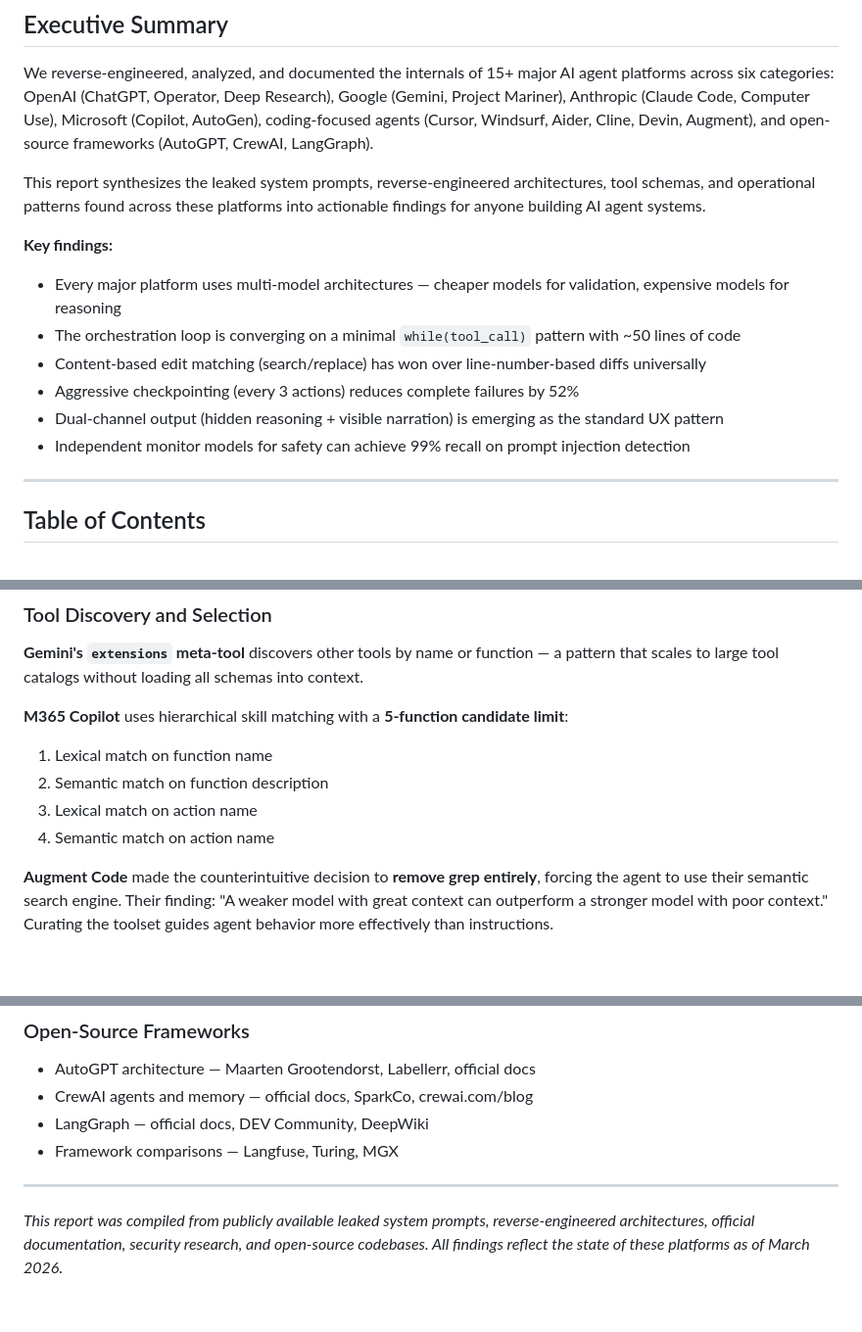
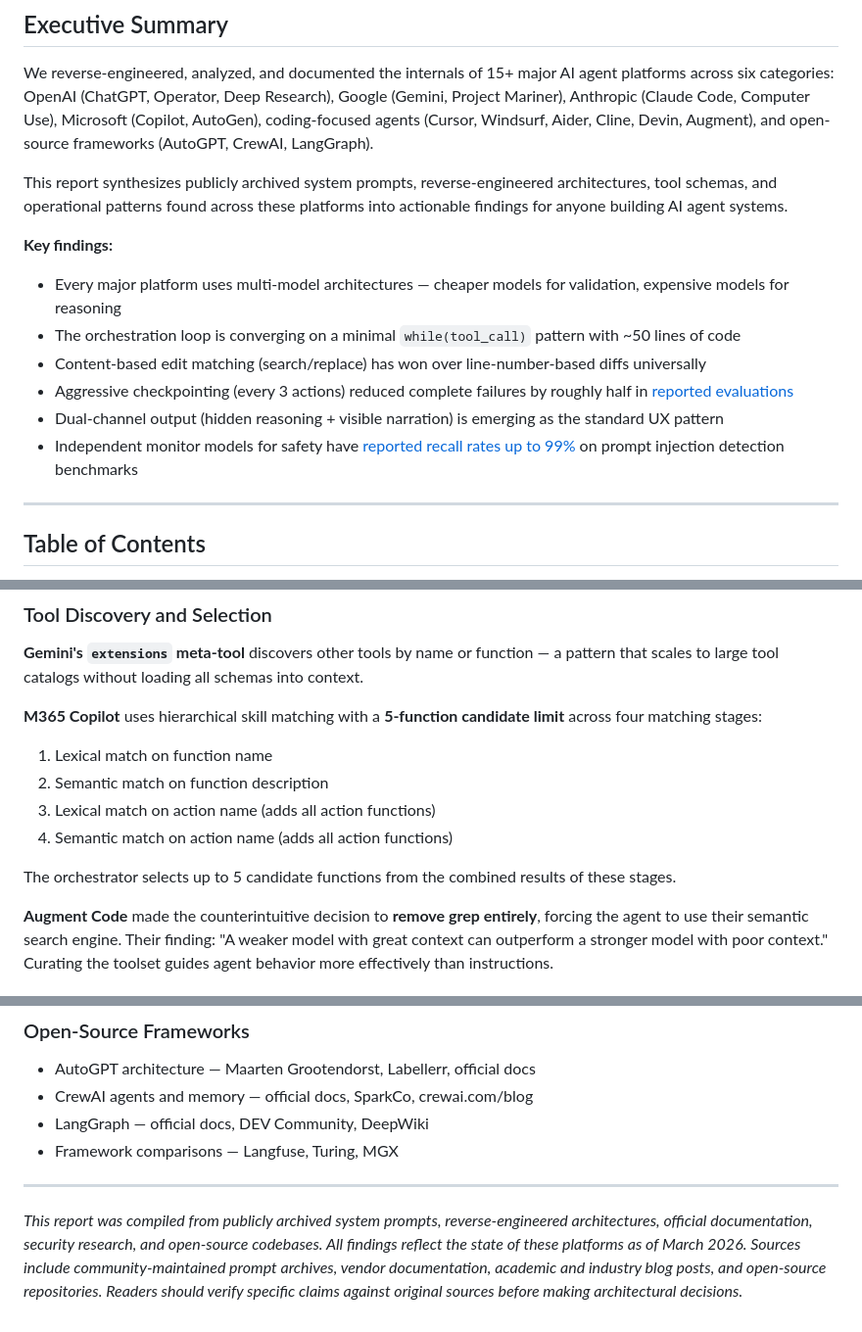
Before and after one commit to datashaman/pageant, a Markdown page: docs/agent-platform-internals-report.md, 3 parts joined by grey strips. Shown at 98% size. Rendered like a GitHub page; blank space fills up the shorter version.

Commit message:
fix: address Copilot review feedback on research report
- Replace "leaked system prompts" with "publicly archived system prompts"
  to reduce compliance risk for external sharing
- Add inline source citations for quantitative claims (52%, 99% recall)
- Clarify the 5-function candidate limit vs 4-step matching process
- Add disclaimer about verifying claims against original sources

Co-Authored-By: Claude Opus 4.6 <noreply@anthropic.com>

```diff
--- a/docs/agent-platform-internals-report.md
+++ b/docs/agent-platform-internals-report.md
@@ -8,15 +8,15 @@
 
 We reverse-engineered, analyzed, and documented the internals of 15+ major AI agent platforms across six categories: OpenAI (ChatGPT, Operator, Deep Research), Google (Gemini, Project Mariner), Anthropic (Claude Code, Computer Use), Microsoft (Copilot, AutoGen), coding-focused agents (Cursor, Windsurf, Aider, Cline, Devin, Augment), and open-source frameworks (AutoGPT, CrewAI, LangGraph).
 
-This report synthesizes the leaked system prompts, reverse-engineered architectures, tool schemas, and operational patterns found across these platforms into actionable findings for anyone building AI agent systems.
+This report synthesizes publicly archived system prompts, reverse-engineered architectures, tool schemas, and operational patterns found across these platforms into actionable findings for anyone building AI agent systems.
 
 **Key findings:**
 - Every major platform uses multi-model architectures — cheaper models for validation, expensive models for reasoning
 - The orchestration loop is converging on a minimal `while(tool_call)` pattern with ~50 lines of code
 - Content-based edit matching (search/replace) has won over line-number-based diffs universally
-- Aggressive checkpointing (every 3 actions) reduces complete failures by 52%
+- Aggressive checkpointing (every 3 actions) reduced complete failures by roughly half in [reported evaluations](https://openai.com/index/operator-system-card/)
 - Dual-channel output (hidden reasoning + visible narration) is emerging as the standard UX pattern
-- Independent monitor models for safety can achieve 99% recall on prompt injection detection
+- Independent monitor models for safety have [reported recall rates up to 99%](https://openai.com/index/operator-system-card/) on prompt injection detection benchmarks
 
 ---
 
@@ -126,11 +126,13 @@ Platforms use different schema formats, each with trade-offs:
 
 **Gemini's `extensions` meta-tool** discovers other tools by name or function — a pattern that scales to large tool catalogs without loading all schemas into context.
 
-**M365 Copilot** uses hierarchical skill matching with a **5-function candidate limit**:
+**M365 Copilot** uses hierarchical skill matching with a **5-function candidate limit** across four matching stages:
 1. Lexical match on function name
 2. Semantic match on function description
-3. Lexical match on action name
-4. Semantic match on action name
+3. Lexical match on action name (adds all action functions)
+4. Semantic match on action name (adds all action functions)
+
+The orchestrator selects up to 5 candidate functions from the combined results of these stages.
 
 **Augment Code** made the counterintuitive decision to **remove grep entirely**, forcing the agent to use their semantic search engine. Their finding: "A weaker model with great context can outperform a stronger model with poor context." Curating the toolset guides agent behavior more effectively than instructions.
 
@@ -660,4 +662,4 @@ These remain active areas of experimentation:
 
 ---
 
-*This report was compiled from publicly available leaked system prompts, reverse-engineered architectures, official documentation, security research, and open-source codebases. All findings reflect the state of these platforms as of March 2026.*
+*This report was compiled from publicly archived system prompts, reverse-engineered architectures, official documentation, security research, and open-source codebases. All findings reflect the state of these platforms as of March 2026. Sources include community-maintained prompt archives, vendor documentation, academic and industry blog posts, and open-source repositories. Readers should verify specific claims against original sources before making architectural decisions.*
```
